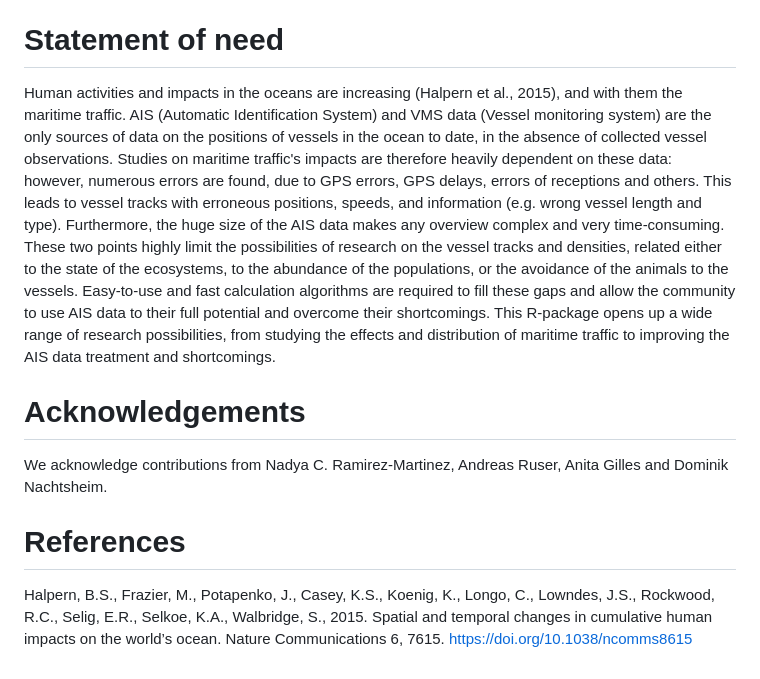
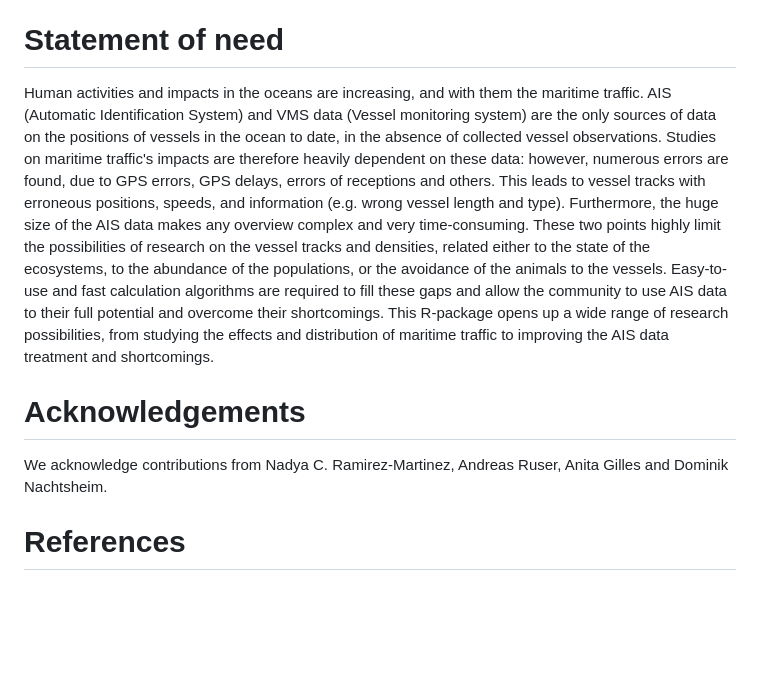
Before and after one commit to remip48/AISanalyze, a Markdown page: paper.md, the part around the change. Rendered like a GitHub page; blank space fills up the shorter version.

```diff
--- a/paper.md
+++ b/paper.md
@@ -30,11 +30,10 @@ A second function allows you to interpolate (linearly) all the AIS data at the d
 
 # Statement of need
 
-Human activities and impacts in the oceans are increasing (Halpern et al., 2015), and with them the maritime traffic. AIS (Automatic Identification System) and VMS data (Vessel monitoring system) are the only sources of data on the positions of vessels in the ocean to date, in the absence of collected vessel observations. Studies on maritime traffic's impacts are therefore heavily dependent on these data: however, numerous errors are found, due to GPS errors, GPS delays, errors of receptions and others. This leads to vessel tracks with erroneous positions, speeds, and information (e.g. wrong vessel length and type). Furthermore, the huge size of the AIS data makes any overview complex and very time-consuming. These two points highly limit the possibilities of research on the vessel tracks and densities, related either to the state of the ecosystems, to the abundance of the populations, or the avoidance of the animals to the vessels. Easy-to-use and fast calculation algorithms are required to fill these gaps and allow the community to use AIS data to their full potential and overcome their shortcomings. This R-package opens up a wide range of research possibilities, from studying the effects and distribution of maritime traffic to improving the AIS data treatment and shortcomings.
+Human activities and impacts in the oceans are increasing, and with them the maritime traffic. AIS (Automatic Identification System) and VMS data (Vessel monitoring system) are the only sources of data on the positions of vessels in the ocean to date, in the absence of collected vessel observations. Studies on maritime traffic's impacts are therefore heavily dependent on these data: however, numerous errors are found, due to GPS errors, GPS delays, errors of receptions and others. This leads to vessel tracks with erroneous positions, speeds, and information (e.g. wrong vessel length and type). Furthermore, the huge size of the AIS data makes any overview complex and very time-consuming. These two points highly limit the possibilities of research on the vessel tracks and densities, related either to the state of the ecosystems, to the abundance of the populations, or the avoidance of the animals to the vessels. Easy-to-use and fast calculation algorithms are required to fill these gaps and allow the community to use AIS data to their full potential and overcome their shortcomings. This R-package opens up a wide range of research possibilities, from studying the effects and distribution of maritime traffic to improving the AIS data treatment and shortcomings.
 
 # Acknowledgements
 
 We acknowledge contributions from Nadya C. Ramirez-Martinez, Andreas Ruser, Anita Gilles and Dominik Nachtsheim.
 
 # References
-Halpern, B.S., Frazier, M., Potapenko, J., Casey, K.S., Koenig, K., Longo, C., Lowndes, J.S., Rockwood, R.C., Selig, E.R., Selkoe, K.A., Walbridge, S., 2015. Spatial and temporal changes in cumulative human impacts on the world’s ocean. Nature Communications 6, 7615. https://doi.org/10.1038/ncomms8615
```
